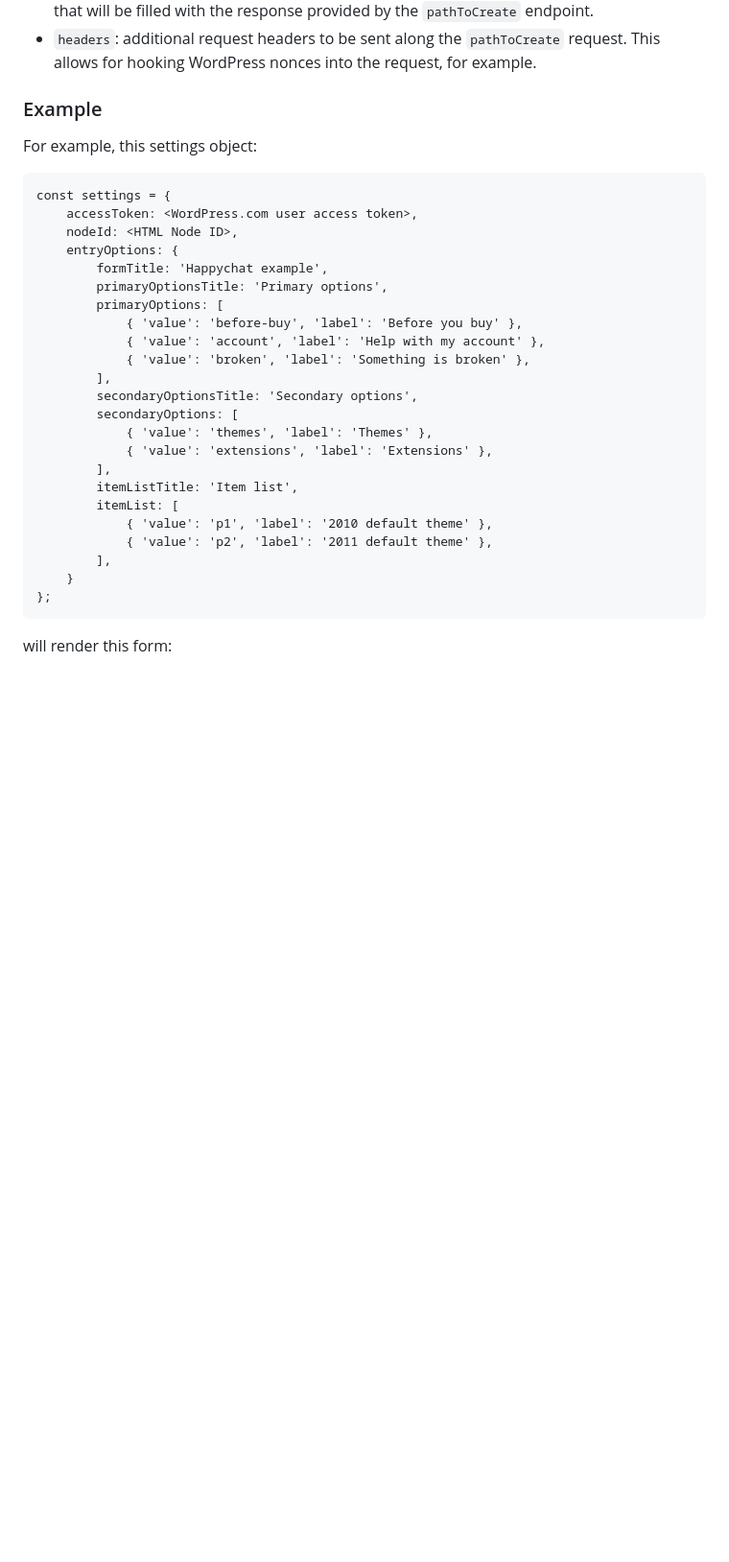
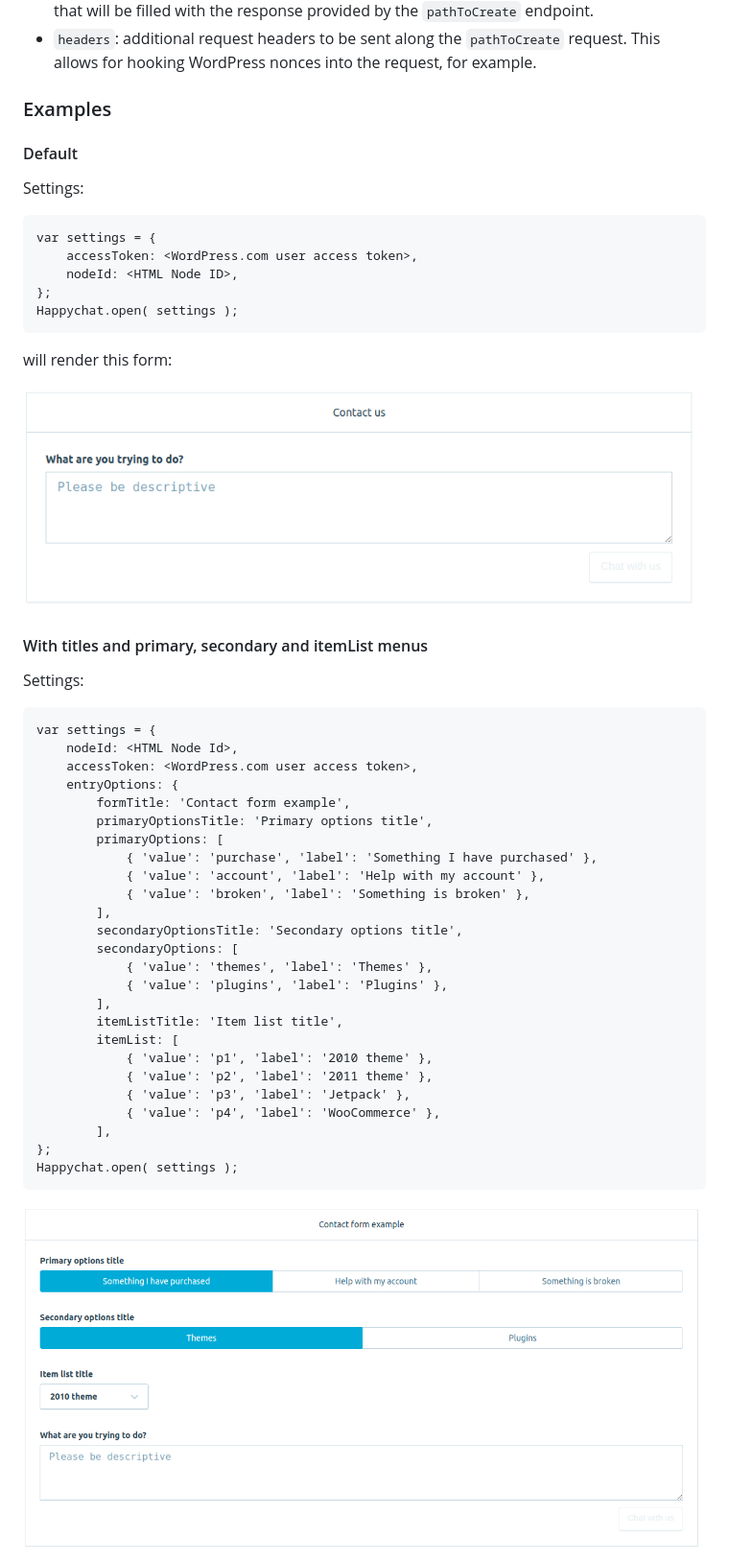
Before and after one commit to Automattic/happychat-client, a Markdown page: docs/API.md, the part around the change printed below. Shown: that part at 96% size. GitHub-like rendering; pictures changed too: docs/img/contact-form-configured.png (added), docs/img/contact-form-default.png (added); blank space fills up the shorter version.

Commit message:
API: add more examples

```diff
--- a/docs/API.md
+++ b/docs/API.md
@@ -58,33 +58,51 @@ Every option can also have an optional `canChat` property (will be true if none
 * `pathToShow`: upon a successful response from the `pathToCreate` endpoint, Happychat can show a link to the ticket created if one is configured. This admits a `<ticket-id>` expression that will be filled with the response provided by the `pathToCreate` endpoint.
 * `headers`: additional request headers to be sent along the `pathToCreate` request. This allows for hooking WordPress nonces into the request, for example.
 
-### Example
+### Examples
 
-For example, this settings object:
+#### Default
 
-	const settings = {
+Settings:
+
+	var settings = {
 		accessToken: <WordPress.com user access token>,
 		nodeId: <HTML Node ID>,
+	};
+	Happychat.open( settings );
+
+will render this form:
+
+![](./img/contact-form-default.png)
+
+#### With titles and primary, secondary and itemList menus
+
+Settings:
+
+	var settings = {
+		nodeId: <HTML Node Id>,
+		accessToken: <WordPress.com user access token>,
 		entryOptions: {
-			formTitle: 'Happychat example',
-			primaryOptionsTitle: 'Primary options',
+			formTitle: 'Contact form example',
+			primaryOptionsTitle: 'Primary options title',
 			primaryOptions: [
-				{ 'value': 'before-buy', 'label': 'Before you buy' },
+				{ 'value': 'purchase', 'label': 'Something I have purchased' },
 				{ 'value': 'account', 'label': 'Help with my account' },
 				{ 'value': 'broken', 'label': 'Something is broken' },
 			],
-			secondaryOptionsTitle: 'Secondary options',
+			secondaryOptionsTitle: 'Secondary options title',
 			secondaryOptions: [
 				{ 'value': 'themes', 'label': 'Themes' },
-				{ 'value': 'extensions', 'label': 'Extensions' },
+				{ 'value': 'plugins', 'label': 'Plugins' },
 			],
-			itemListTitle: 'Item list',
+			itemListTitle: 'Item list title',
 			itemList: [
-				{ 'value': 'p1', 'label': '2010 default theme' },
-				{ 'value': 'p2', 'label': '2011 default theme' },
+				{ 'value': 'p1', 'label': '2010 theme' },
+				{ 'value': 'p2', 'label': '2011 theme' },
+				{ 'value': 'p3', 'label': 'Jetpack' },
+				{ 'value': 'p4', 'label': 'WooCommerce' },
 			],
-		}
 	};
+	Happychat.open( settings );
 
-will render this form:
+![](./img/contact-form-configured.png)
 
```
Also changed, not shown: other parts of docs/API.md (+33 -1 lines).
